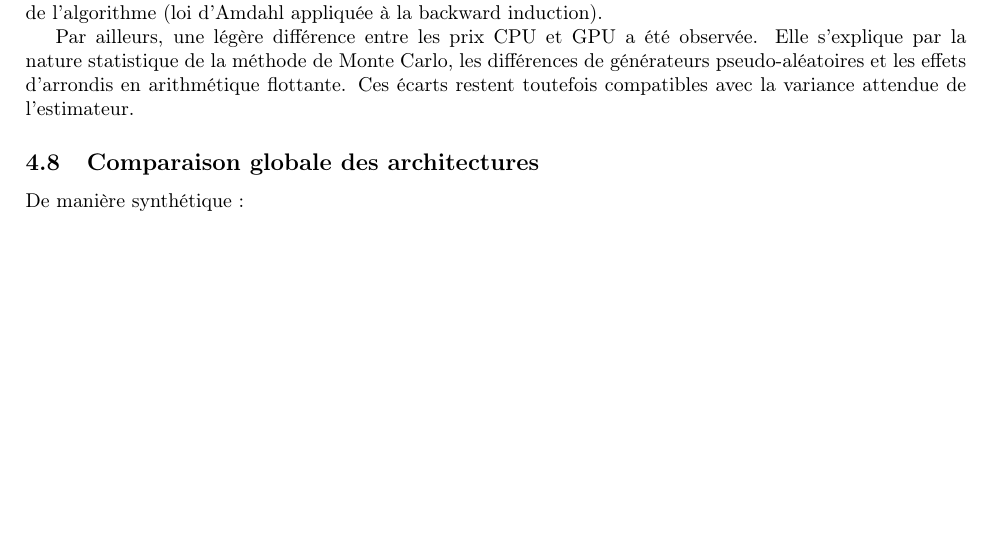
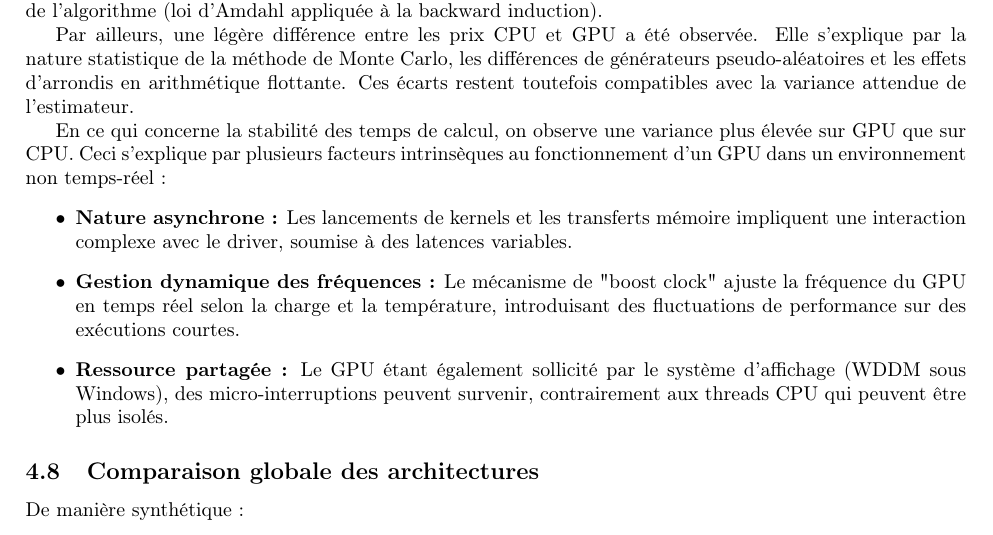
Before and after one commit to FlorianBarbe/CUDA-Implementation-of-the-Longstaff-Schwartz-Method-for-American-Option-Pricing, a LaTeX document (Rapport/Rapport.tex): part of page 13 of 27, cut so that both start at the same text, the shorter picture padded with empty space. Compiled offline with pdfLaTeX.

Commit message:
docs: Add GPU variance explanation in Sec 4.7

```diff
--- a/Rapport/Rapport.tex
+++ b/Rapport/Rapport.tex
@@ -533,6 +533,14 @@ Elle s’explique par la nature statistique de la méthode de Monte Carlo, les
 différences de générateurs pseudo-aléatoires et les effets d’arrondis en
 arithmétique flottante. Ces écarts restent toutefois compatibles avec la variance
 attendue de l’estimateur.
+
+En ce qui concerne la stabilité des temps de calcul, on observe une variance plus élevée sur GPU que sur CPU.
+Ceci s'explique par plusieurs facteurs intrinsèques au fonctionnement d'un GPU dans un environnement non temps-réel :
+\begin{itemize}
+    \item \textbf{Nature asynchrone :} Les lancements de kernels et les transferts mémoire impliquent une interaction complexe avec le driver, soumise à des latences variables.
+    \item \textbf{Gestion dynamique des fréquences :} Le mécanisme de "boost clock" ajuste la fréquence du GPU en temps réel selon la charge et la température, introduisant des fluctuations de performance sur des exécutions courtes.
+    \item \textbf{Ressource partagée :} Le GPU étant également sollicité par le système d'affichage (WDDM sous Windows), des micro-interruptions peuvent survenir, contrairement aux threads CPU qui peuvent être plus isolés.
+\end{itemize}
 
 \subsection{Comparaison globale des architectures}
 
```
Also changed, not shown: Rapport/Rapport.pdf, 3 other files.
